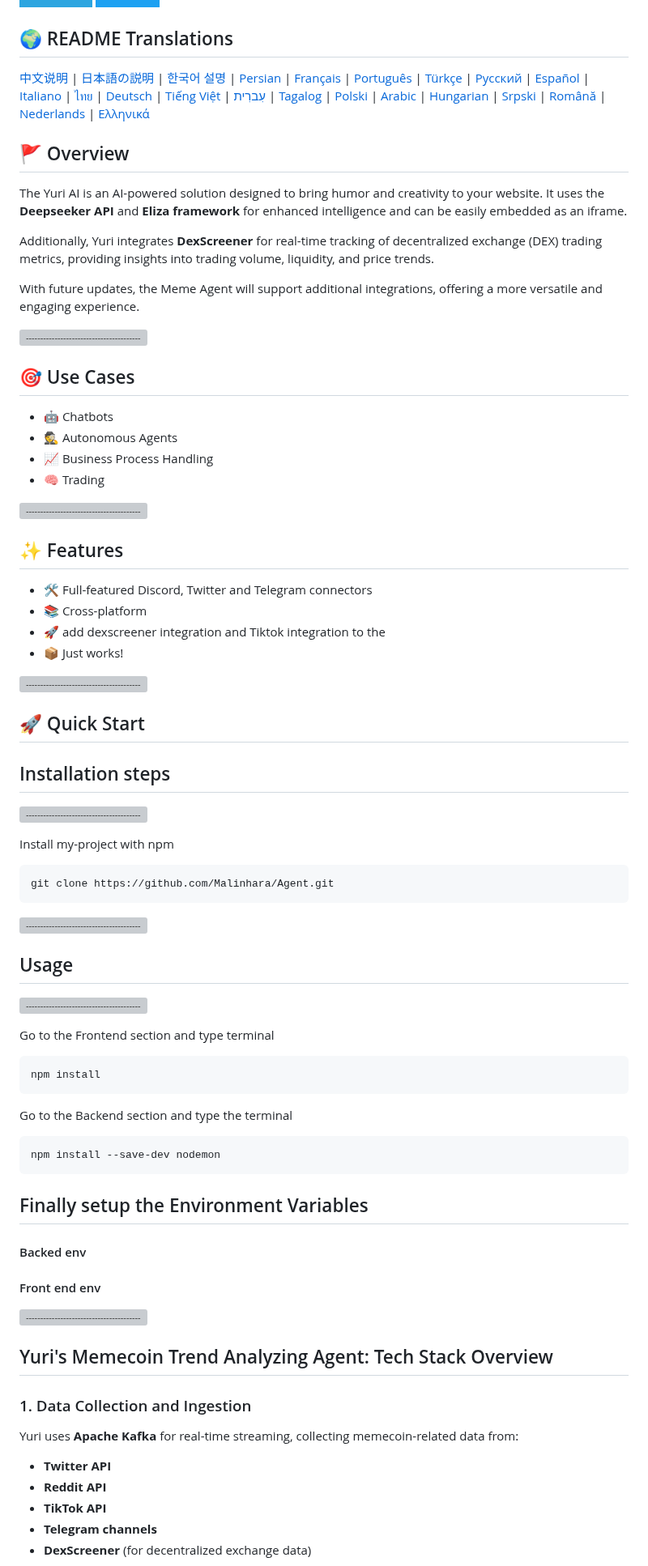
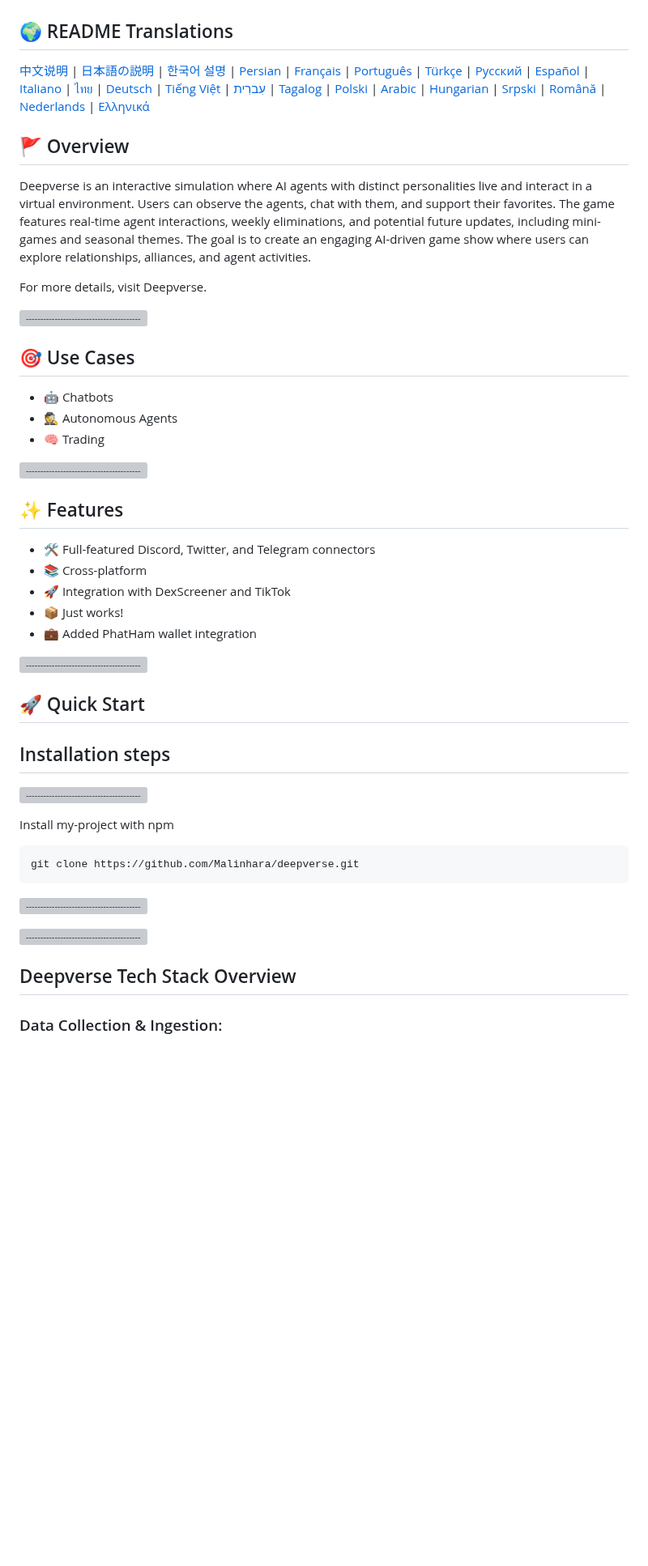
Before and after one commit to Malinhara/memeverse, a Markdown page: README.md, the part around one of its changes. Shown at 81% size. Rendered like a GitHub page; badges without logos; blank space fills up the shorter version; grey boxes are pictures that could not be loaded.

````diff
--- a/README.md
+++ b/README.md
@@ -19,4 +22,5 @@
 </p>
+
 
 ## 🌍 README Translations
 
@@ -24,11 +28,9 @@
 
 ##  🚩 Overview
 
-The Yuri AI is an AI-powered solution designed to bring humor and creativity to your website. It uses the **Deepseeker API** and **Eliza framework** for enhanced intelligence and can be easily embedded as an iframe.
+Deepverse is an interactive simulation where AI agents with distinct personalities live and interact in a virtual environment. Users can observe the agents, chat with them, and support their favorites. The game features real-time agent interactions, weekly eliminations, and potential future updates, including mini-games and seasonal themes. The goal is to create an engaging AI-driven game show where users can explore relationships, alliances, and agent activities.
 
-Additionally, Yuri integrates **DexScreener** for real-time tracking of decentralized exchange (DEX) trading metrics, providing insights into trading volume, liquidity, and price trends.
-
-With future updates, the Meme Agent will support additional integrations, offering a more versatile and engaging experience.
+For more details, visit Deepverse.
 
 
 [![-----------------------------------------------------](https://raw.githubusercontent.com/andreasbm/readme/master/assets/lines/colored.png)](#installation)
@@ -38,7 +40,6 @@ With future updates, the Meme Agent will support additional integrations, offeri
 
 - 🤖 Chatbots
 - 🕵️ Autonomous Agents
-- 📈 Business Process Handling
 - 🧠 Trading
 
 [![-----------------------------------------------------](https://raw.githubusercontent.com/andreasbm/readme/master/assets/lines/colored.png)](#installation)
@@ -46,10 +47,11 @@ With future updates, the Meme Agent will support additional integrations, offeri
 
 ## ✨ Features
 
-- 🛠️ Full-featured Discord, Twitter and Telegram connectors
+- 🛠️ Full-featured Discord, Twitter, and Telegram connectors
 - 📚 Cross-platform
-- 🚀 add dexscreener integration and Tiktok integration to the
+- 🚀 Integration with DexScreener and TikTok
 - 📦 Just works!
+- 💼 Added PhatHam wallet integration
 
 
 
@@ -64,43 +66,16 @@ With future updates, the Meme Agent will support additional integrations, offeri
 Install my-project with npm
 
 ```bash
-git clone https://github.com/Malinhara/Agent.git
+git clone https://github.com/Malinhara/deepverse.git
 ```
 
 [![-----------------------------------------------------](https://raw.githubusercontent.com/andreasbm/readme/master/assets/lines/colored.png)](#installation)
 
-## Usage
-
-[![-----------------------------------------------------](https://raw.githubusercontent.com/andreasbm/readme/master/assets/lines/colored.png)](#installation)
-
-Go to the Frontend section and type terminal
-
-```bash
-npm install
-```
-
-Go to the Backend section and type the terminal
-
-```bash
-npm install --save-dev nodemon
-```
-
-## Finally setup the Environment Variables
-
-#### Backed env
-
-#### Front end env
 
 
 [![-----------------------------------------------------](https://raw.githubusercontent.com/andreasbm/readme/master/assets/lines/colored.png)](#installation)
 
-## Yuri's Memecoin Trend Analyzing Agent: Tech Stack Overview
+## Deepverse Tech Stack Overview
 
-### 1. Data Collection and Ingestion
-Yuri uses **Apache Kafka** for real-time streaming, collecting memecoin-related data from:
-- **Twitter API**
-- **Reddit API**
-- **TikTok API**
-- **Telegram channels**
-- **DexScreener** (for decentralized exchange data)
+### Data Collection & Ingestion:
 
````
Also changed, not shown: other parts of README.md (+15 -32 lines).
